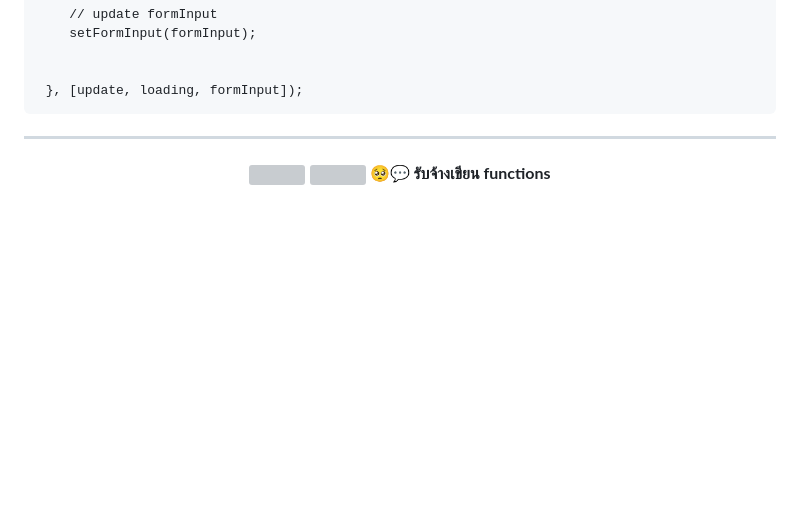
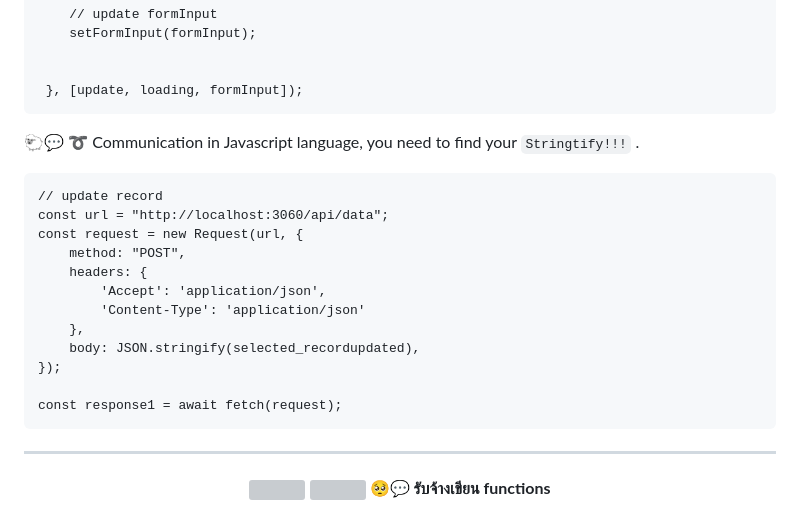
Before and after one commit to jkaewprateep/GlobalTech_asm02, a Markdown page: README.md, the part around the change. Drawn GitHub-style; blank space fills up the shorter version; grey boxes are pictures that could not be loaded.

````diff
--- a/README.md
+++ b/README.md
@@ -89,6 +89,26 @@ useEffect(() => {
 
  }, [update, loading, formInput]);
 ```
+</br>
+</br>
+
+🐑💬 ➰ Communication in Javascript language, you need to find your ```Stringtify!!!``` . </br>
+</br>
+
+```
+// update record
+const url = "http://localhost:3060/api/data";
+const request = new Request(url, {
+    method: "POST",
+    headers: {
+        'Accept': 'application/json',
+        'Content-Type': 'application/json'
+    },
+    body: JSON.stringify(selected_recordupdated),
+});
+
+const response1 = await fetch(request);
+```
 
 ---
 
````
